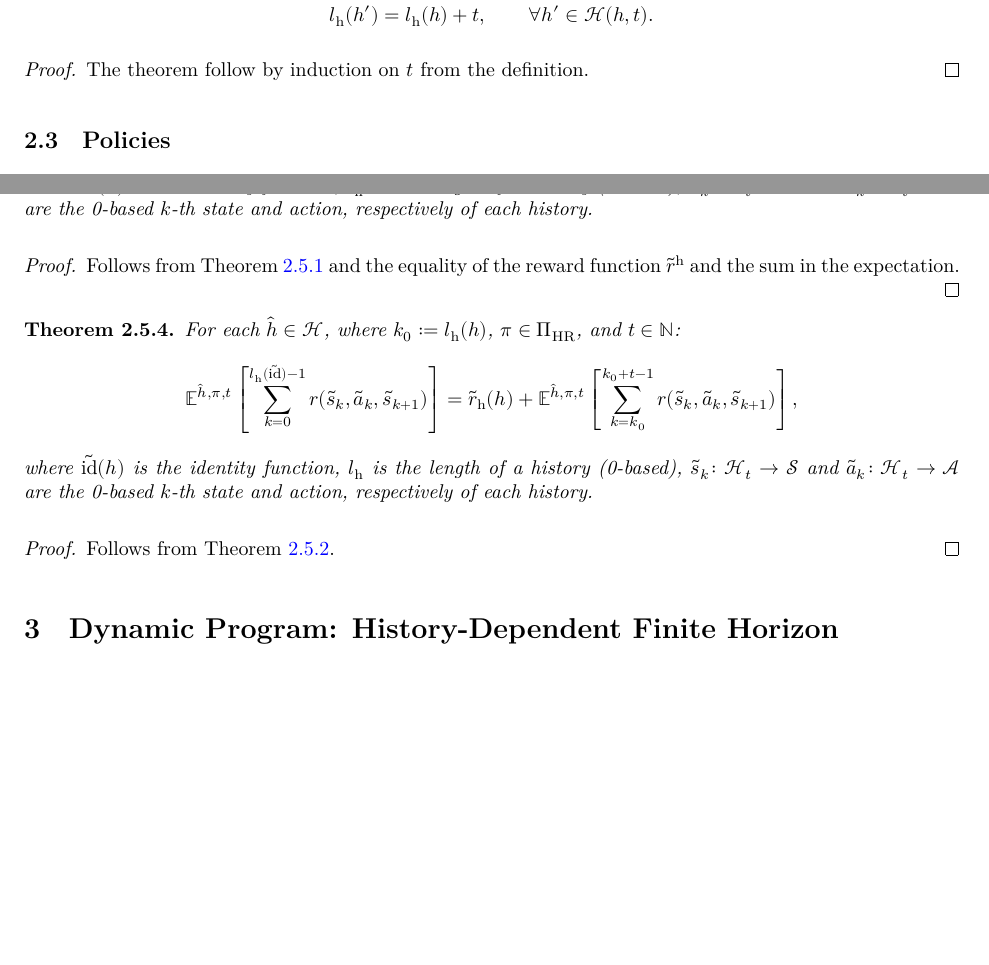
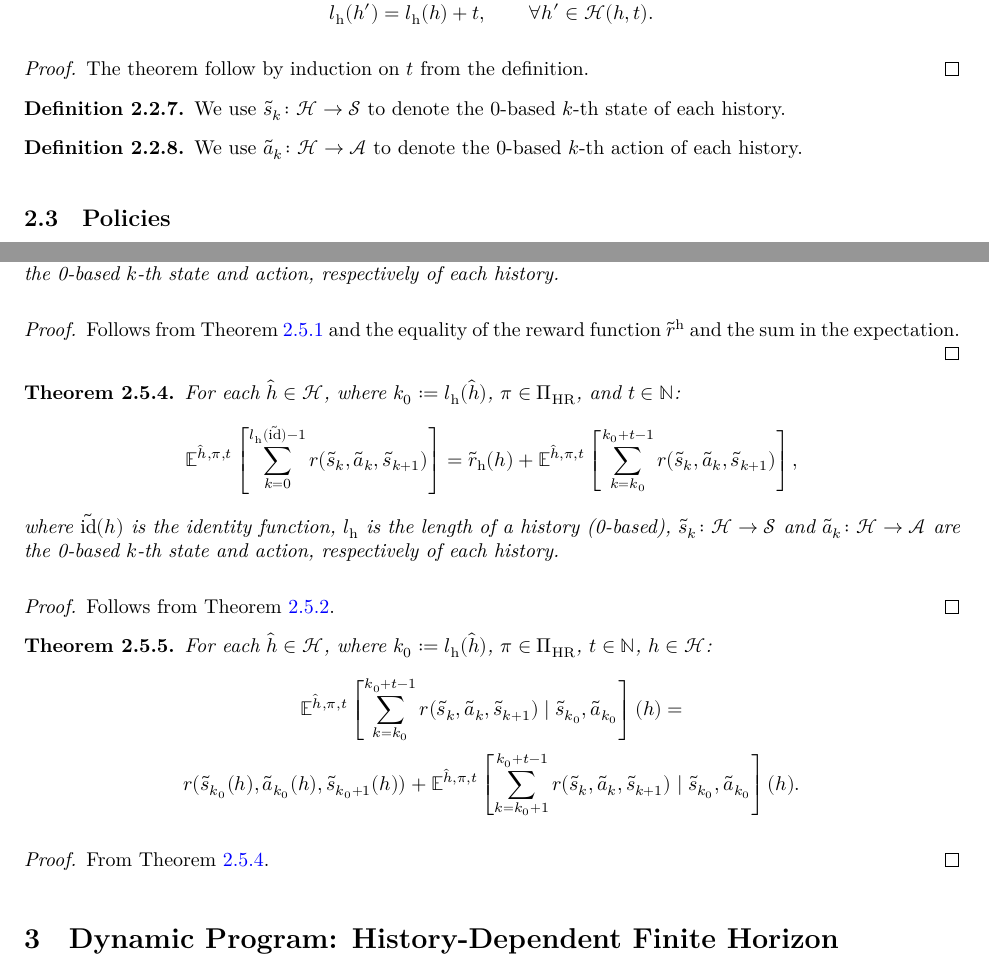
Before and after one commit to marekpetrik/StationaryPolicies, a LaTeX document (blueprint/src/print.tex, which reads blueprint/src/content.tex, blueprint/src/macros/common.tex): two parts of pages 6 and 8 of 10, joined at a grey line, cut so that both start at the same text, the shorter picture padded with empty space. Compiled offline with XeLaTeX.

Commit message:
proofs and notation

```diff
--- a/blueprint/src/content.tex
+++ b/blueprint/src/content.tex
@@ -386,6 +397,15 @@ The set $\mathcal{H}_{\mathrm{NE}}$ of \emph{non-empty histories} is
 The theorem follow by induction on $t$ from the definition.
 \end{proof}
 
+\begin{definition}
+  We use $\tilde{s}_k\colon \mathcal{H} \to \mathcal{S}$ to denote the 0-based $k$-th state of each history.
+  \lean{state}\leanok
+\end{definition}
+
+\begin{definition}
+  We use $\tilde{a}_k\colon \mathcal{H} \to \mathcal{A}$ to denote the 0-based $k$-th action of each history.
+  \lean{action}\leanok
+\end{definition}
 
 \subsection{Policies}
 
@@ -495,7 +517,7 @@ From \cref{thm:exp-add-cons}.
     =
     \E^{\hat{h}, \pi, t} \left[ \sum_{k=0}^{l_{\mathrm{h}}(\tilde{\id})-1}  r(\tilde{s}_k, \tilde{a}_k, \tilde{s}_{k+1}) \right],
   \]
-  where $\tilde{\id}(h)$ is the identity function, $l_{\mathrm{h}}$ is the length of a history (0-based), $\tilde{s}_k\colon \mathcal{H}_t \to \mathcal{S}$ and $\tilde{a}_k\colon \mathcal{H}_t \to \mathcal{A}$ are the 0-based $k$-th state and action, respectively of each history.
+  where $\tilde{\id}(h)$ is the identity function, $l_{\mathrm{h}}$ is the length of a history (0-based), $\tilde{s}_k\colon \mathcal{H} \to \mathcal{S}$ and $\tilde{a}_k\colon \mathcal{H} \to \mathcal{A}$ are the 0-based $k$-th state and action, respectively of each history.
   \lean{expret_wq_sum_rew}
   \leanok
 \end{theorem}
@@ -504,18 +526,31 @@ Follows from \cref{thm:exph-congr} and the equality of the reward function $\til
 \end{proof}
 
 
-\begin{theorem}\label{thm:expret-eq-sum-rew}
-  For each $\hat{h}\in \mathcal{H}$, where $k_0:=l_{\mathrm{h}}(h)$, $\pi \in \Pi_{\mathrm{HR}}$, and $t\in \Nats$:
+\begin{theorem}\label{thm:sum-rew-eq-sum-rew-rg}
+  For each $\hat{h}\in \mathcal{H}$, where $k_0:=l_{\mathrm{h}}(\hat{h})$, $\pi \in \Pi_{\mathrm{HR}}$, and $t\in \Nats$:
   \[
     \E^{\hat{h}, \pi, t} \left[ \sum_{k=0}^{l_{\mathrm{h}}(\tilde{\id})-1}  r(\tilde{s}_k, \tilde{a}_k, \tilde{s}_{k+1}) \right]
     =
     \tilde{r}_{\mathrm{h}}(h) + \E^{\hat{h}, \pi, t} \left[ \sum_{k=k_0}^{k_0+t-1}  r(\tilde{s}_k, \tilde{a}_k, \tilde{s}_{k+1}) \right],
   \]
-  where $\tilde{\id}(h)$ is the identity function, $l_{\mathrm{h}}$ is the length of a history (0-based), $\tilde{s}_k\colon \mathcal{H}_t \to \mathcal{S}$ and $\tilde{a}_k\colon \mathcal{H}_t \to \mathcal{A}$ are the 0-based $k$-th state and action, respectively of each history.
-  \lean{expret_wq_sum_rew}
+  where $\tilde{\id}(h)$ is the identity function, $l_{\mathrm{h}}$ is the length of a history (0-based), $\tilde{s}_k\colon \mathcal{H} \to \mathcal{S}$ and $\tilde{a}_k\colon \mathcal{H} \to \mathcal{A}$ are the 0-based $k$-th state and action, respectively of each history.
+  \lean{sum_rew_eq_sum_rew_rg }
 \end{theorem}
 \begin{proof}
 Follows from \cref{thm:exph-add-cons}.
+\end{proof}
+
+\begin{theorem}\label{thm:sum-rew-cnd}
+For each $\hat{h}\in \mathcal{H}$, where $k_0:=l_{\mathrm{h}}(\hat{h})$, $\pi \in \Pi_{\mathrm{HR}}$, $t\in \Nats$, $h\in \mathcal{H}$:
+\begin{gather*}
+  \E^{\hat{h}, \pi, t} \left[ \sum_{k=k_0}^{k_0+t-1}  r(\tilde{s}_k, \tilde{a}_k, \tilde{s}_{k+1}) \mid  \tilde{s}_{k_0}, \tilde{a}_{k_0}\right](h)
+  =\\
+r(\tilde{s}_{k_0}(h), \tilde{a}_{k_0}(h), \tilde{s}_{k_0+1}(h)) + \E^{\hat{h}, \pi, t} \left[ \sum_{k=k_0+1}^{k_0+t-1}  r(\tilde{s}_k, \tilde{a}_k, \tilde{s}_{k+1}) \mid  \tilde{s}_{k_0}, \tilde{a}_{k_0}\right](h).
+\end{gather*}
+\lean{sum_rew_eq_sum_rew_rg }
+\end{theorem}
+\begin{proof}
+ From \cref{thm:sum-rew-eq-sum-rew-rg}.
 \end{proof}
 
 \section{Dynamic Program: History-Dependent Finite Horizon}
--- a/blueprint/src/macros/common.tex
+++ b/blueprint/src/macros/common.tex
@@ -10,7 +10,7 @@
 % If you want for instance to number them within chapters then you can add
 % [chapter] at the end of the next line.
 
-\usepackage{enumitem}
+% \usepackage{enumitem}
 \usepackage{color}
 
 \theoremstyle{theorem}
```
Also changed, not shown: blueprint/src/content.tex (26 more changed lines), 3 other files.
